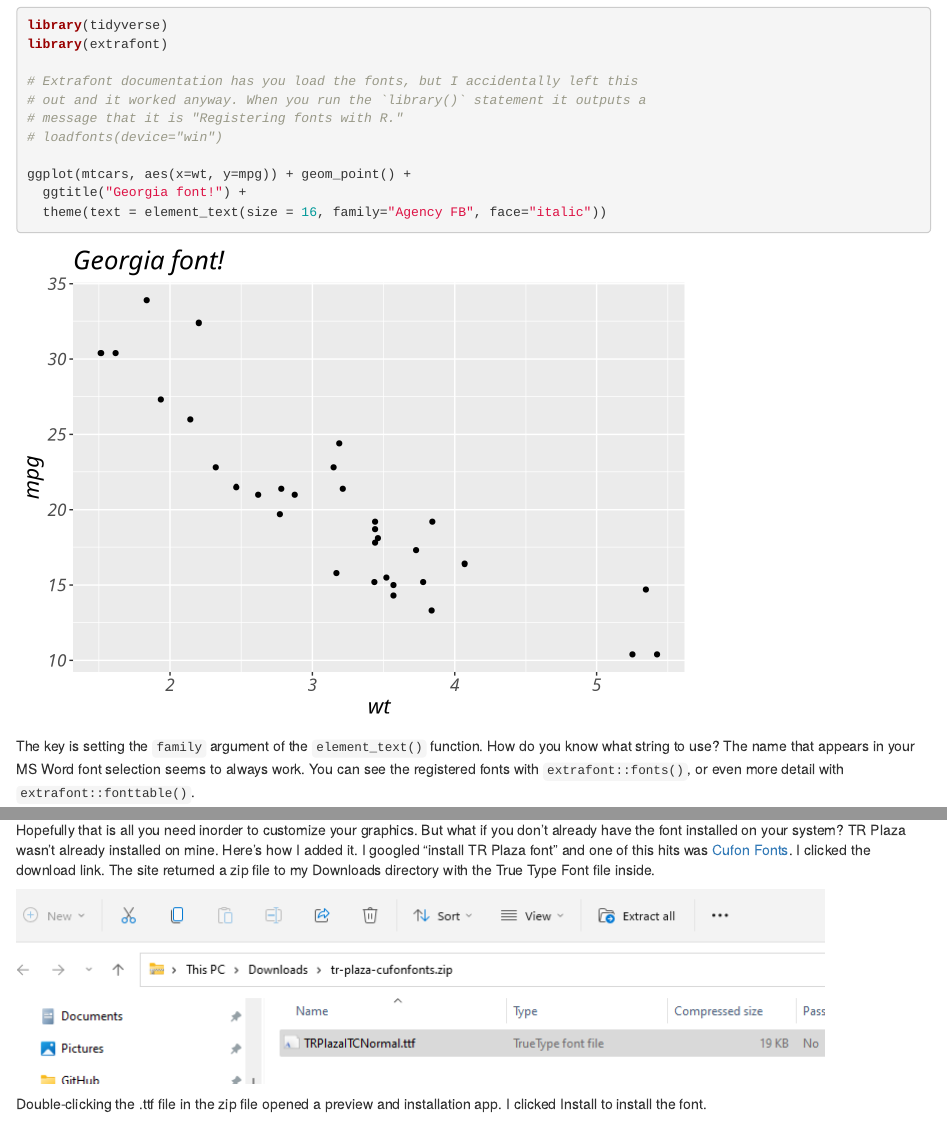
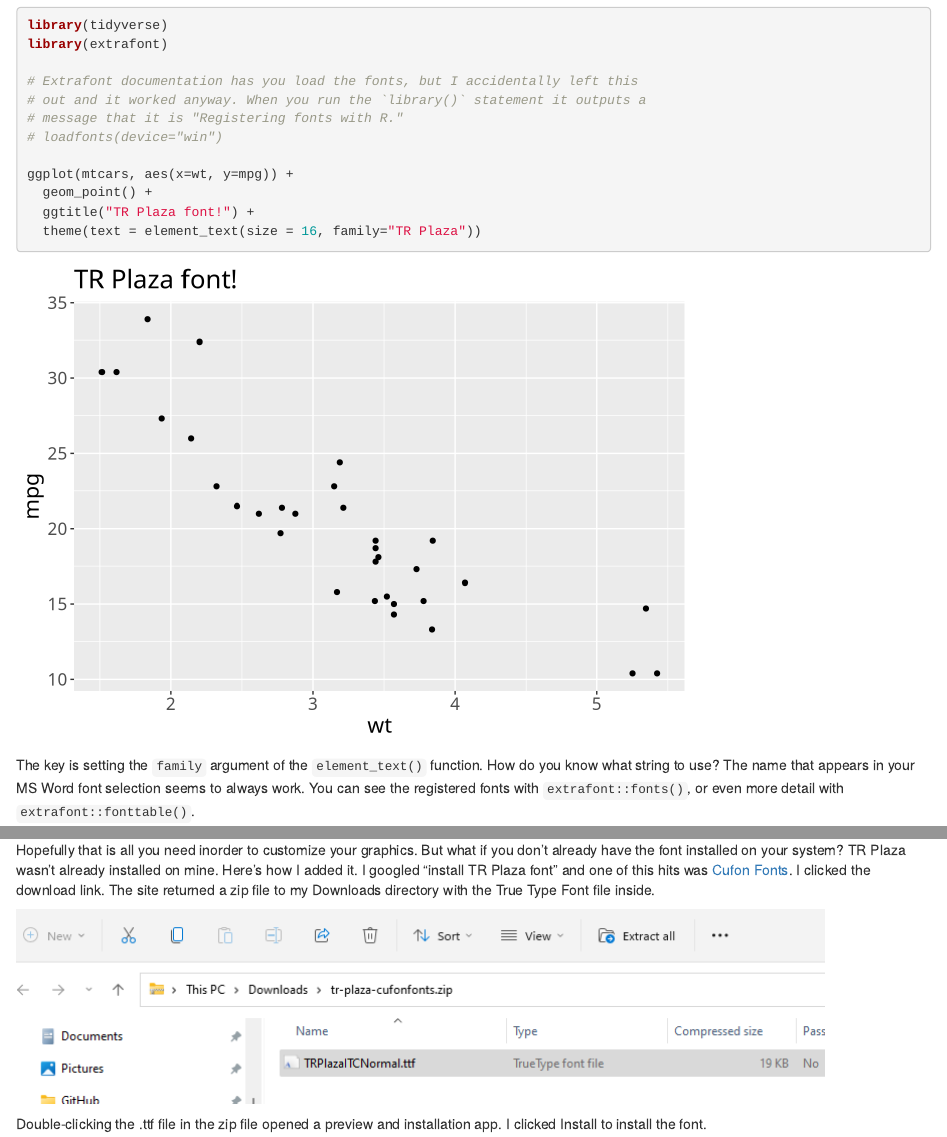
Before and after one commit to mpfoley73/blogdown-website, an R Markdown document (content/post/2022-05-02-using-custom-fonts-in-r/index.Rmd): the page in a window 1100 px wide, from 990 px down, and a second part further down, joined at a grey line. Rendered offline with R 4.5, knitr and Pandoc, with nearby package versions; some code elsewhere in the file could not run offline.

````diff
--- a/content/post/2022-05-02-using-custom-fonts-in-r/index.Rmd
+++ b/content/post/2022-05-02-using-custom-fonts-in-r/index.Rmd
@@ -7,11 +7,9 @@
   - Tutorial
 tags: []
 description: 'How to install a font and use it in ggplot.'
-images:
-  alt: 'Georgia'
-  src: 'featured.png'
-  stretch: 'cover'
-removeBlur: no
+featured: 'featured.png'
+featuredpath: '../../post/2022-05-02-using-custom-fonts-in-r'
+featuredstretch: 'cover'
 ---
 
 ```{r setup, include=FALSE}
@@ -68,9 +66,10 @@
 # message that it is "Registering fonts with R."
 # loadfonts(device="win")
 
-ggplot(mtcars, aes(x=wt, y=mpg)) + geom_point() +
-  ggtitle("Georgia font!") +
-  theme(text = element_text(size = 16, family="Agency FB", face="italic"))
+ggplot(mtcars, aes(x=wt, y=mpg)) +
+  geom_point() +
+  ggtitle("TR Plaza font!") +
+  theme(text = element_text(size = 16, family="TR Plaza"))
 ```
 
 The key is setting the `family` argument of the `element_text()` function. How do you know what string to use? The name that appears in your MS Word font selection seems to always work. You can see the registered fonts with `extrafont::fonts()`, or even more detail with `extrafont::fonttable()`.
````
Also changed, not shown: content/post/2022-05-02-using-custom-fonts-in-r/featured.png, content/post/2022-05-02-using-custom-fonts-in-r/images/featured.png, content/post/2022-05-02-using-custom-fonts-in-r/index.html, content/post/2022-05-02-using-custom-fonts-in-r/index_files/figure-html/unnamed-chunk-3-1.png.
